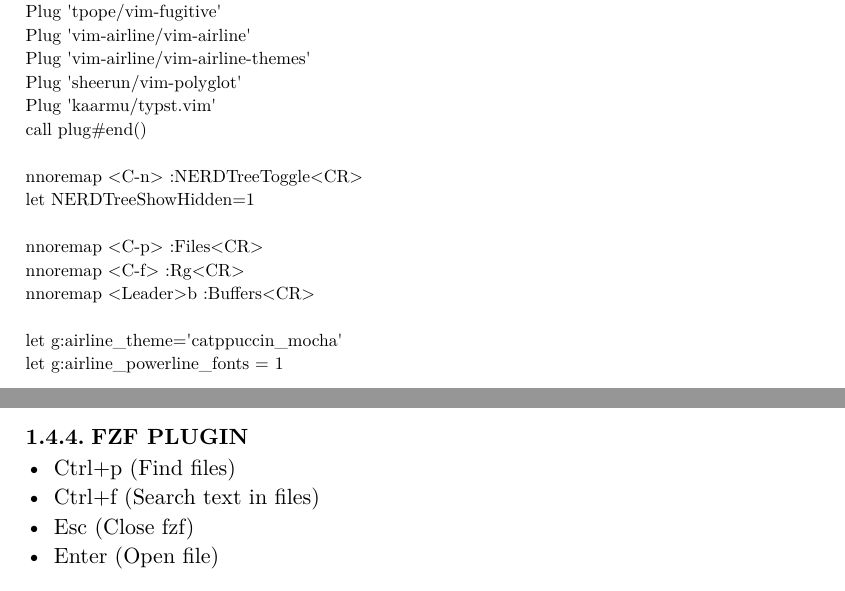
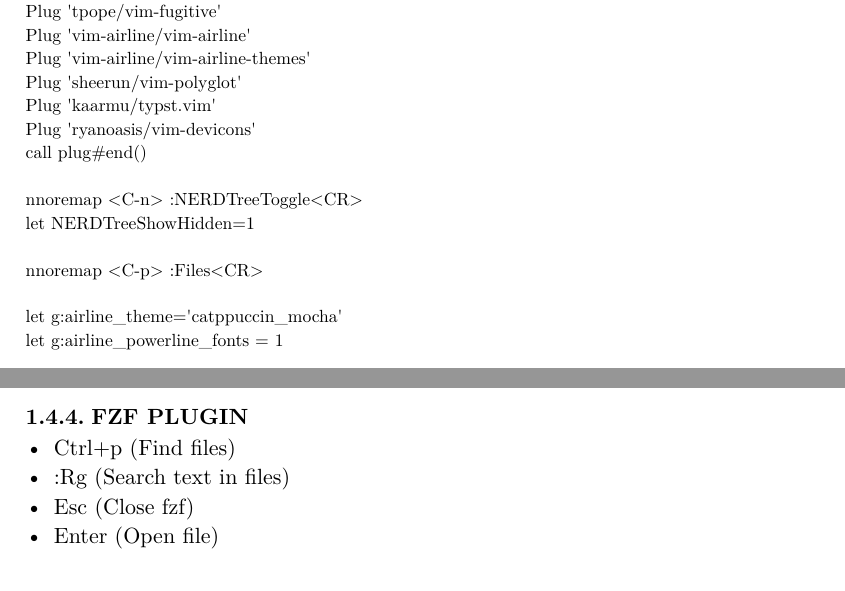
Before and after one commit to sfwnsft/dotfiles, a Typst document (vim-config.typ): two parts of pages 1 and 3 of 3, joined at a grey line, cut so that both start at the same text. The pictures show the PDF file vim-config.pdf that the author committed with the source.

Commit message:
Updated with new plugin

```diff
--- a/vim-config.typ
+++ b/vim-config.typ
@@ -59,8 +60,6 @@
 let NERDTreeShowHidden=1
 
 nnoremap <C-p> :Files<CR>
-nnoremap <C-f> :Rg<CR>
-nnoremap <Leader>b :Buffers<CR>
 
 let g:airline_theme='catppuccin_mocha'
 let g:airline_powerline_fonts = 1
@@ -137,7 +137,7 @@
 === FZF PLUGIN
 
 - Ctrl+p          (Find files) \
-- Ctrl+f          (Search text in files) \
+- :Rg             (Search text in files) \
 - Esc             (Close fzf) \
 - Enter           (Open file)
 
```
Also changed, not shown: vim-config.pdf, vim-config.typ (2 more changed lines).
